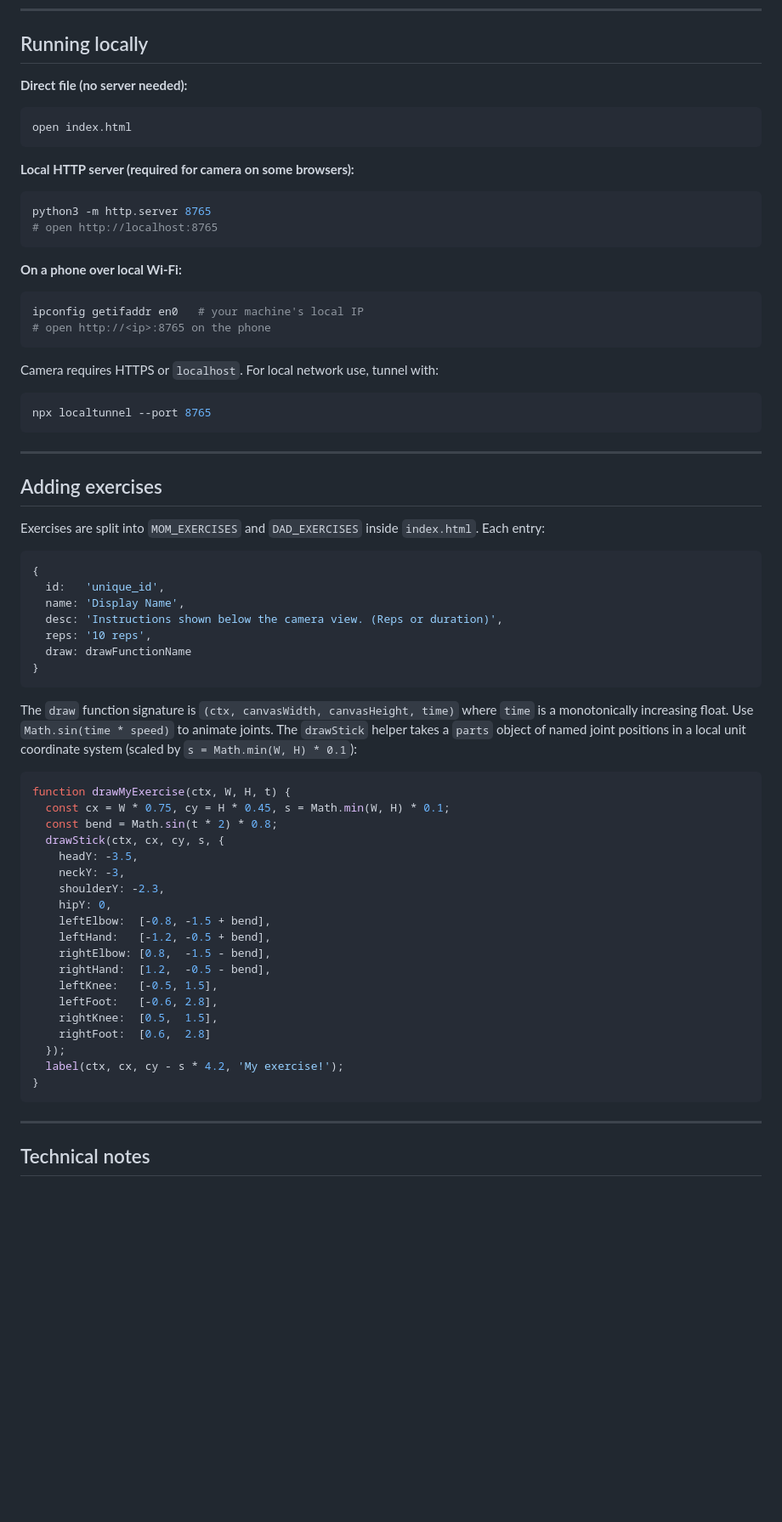
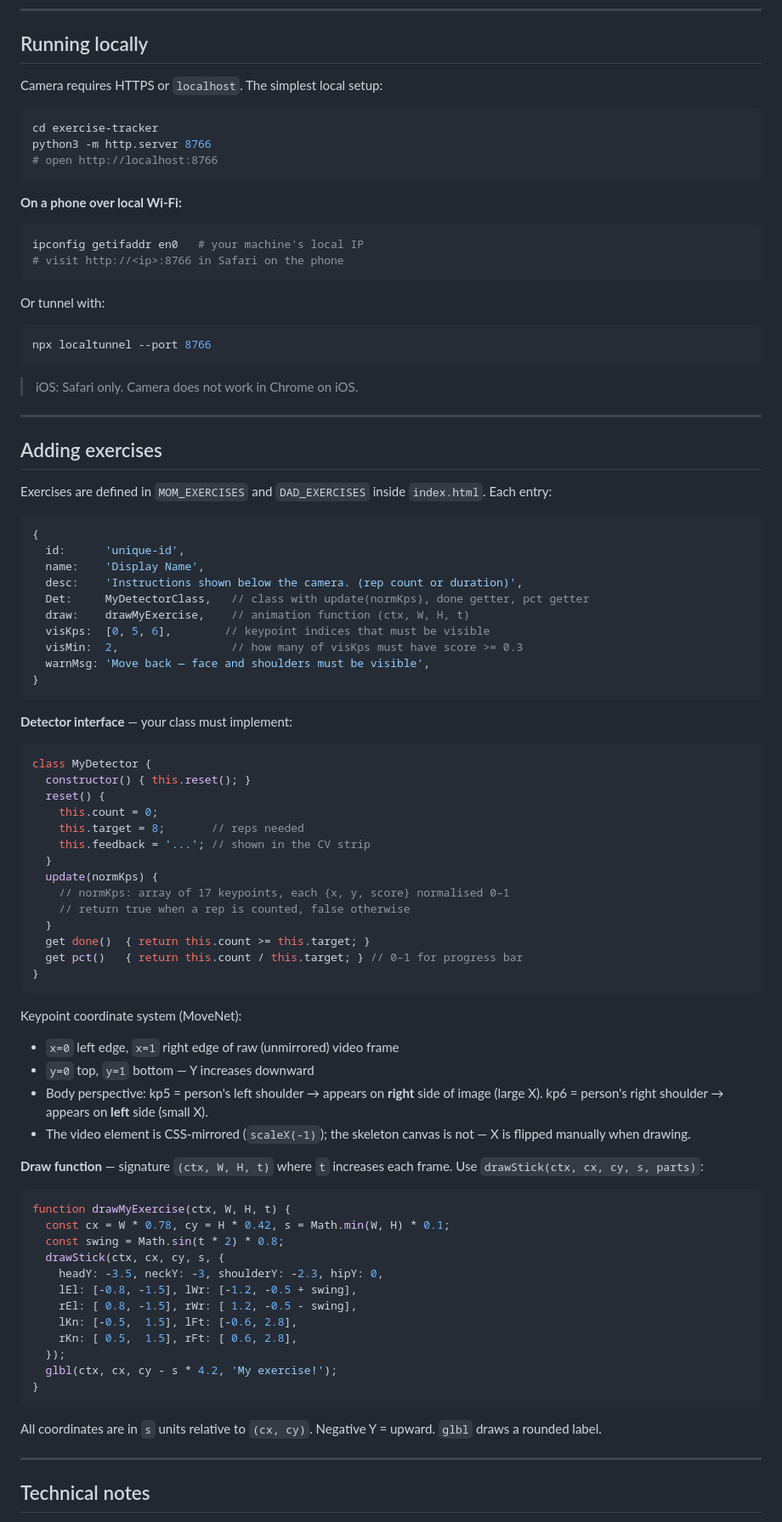
Before and after one commit to vinay23is/exercise-tracker, a Markdown page: README.md, the part around one of its changes. Shown at 85% size. Rendered like a GitHub page; blank space fills up the shorter version.

Commit message:
Rewrite README to reflect actual app — CV verification, correct exercises, accurate API docs

````diff
--- a/README.md
+++ b/README.md
@@ -40,71 +64,91 @@ More can be added — see below.
 
 ## Running locally
 
-**Direct file (no server needed):**
+Camera requires HTTPS or `localhost`. The simplest local setup:
 
 ```bash
-open index.html
-```
-
-**Local HTTP server (required for camera on some browsers):**
-
-```bash
-python3 -m http.server 8765
-# open http://localhost:8765
+cd exercise-tracker
+python3 -m http.server 8766
+# open http://localhost:8766
 ```
 
 **On a phone over local Wi-Fi:**
 
 ```bash
 ipconfig getifaddr en0   # your machine's local IP
-# open http://<ip>:8765 on the phone
+# visit http://<ip>:8766 in Safari on the phone
 ```
 
-Camera requires HTTPS or `localhost`. For local network use, tunnel with:
+Or tunnel with:
 
 ```bash
-npx localtunnel --port 8765
+npx localtunnel --port 8766
 ```
+
+> iOS: Safari only. Camera does not work in Chrome on iOS.
 
 ---
 
 ## Adding exercises
 
-Exercises are split into `MOM_EXERCISES` and `DAD_EXERCISES` inside `index.html`. Each entry:
+Exercises are defined in `MOM_EXERCISES` and `DAD_EXERCISES` inside `index.html`. Each entry:
 
 ```js
 {
-  id:   'unique_id',
-  name: 'Display Name',
-  desc: 'Instructions shown below the camera view. (Reps or duration)',
-  reps: '10 reps',
-  draw: drawFunctionName
+  id:      'unique-id',
+  name:    'Display Name',
+  desc:    'Instructions shown below the camera. (rep count or duration)',
+  Det:     MyDetectorClass,   // class with update(normKps), done getter, pct getter
+  draw:    drawMyExercise,    // animation function (ctx, W, H, t)
+  visKps:  [0, 5, 6],        // keypoint indices that must be visible
+  visMin:  2,                 // how many of visKps must have score >= 0.3
+  warnMsg: 'Move back — face and shoulders must be visible',
 }
 ```
 
-The `draw` function signature is `(ctx, canvasWidth, canvasHeight, time)` where `time` is a monotonically increasing float. Use `Math.sin(time * speed)` to animate joints. The `drawStick` helper takes a `parts` object of named joint positions in a local unit coordinate system (scaled by `s = Math.min(W, H) * 0.1`):
+**Detector interface** — your class must implement:
+
+```js
+class MyDetector {
+  constructor() { this.reset(); }
+  reset() {
+    this.count = 0;
+    this.target = 8;       // reps needed
+    this.feedback = '...'; // shown in the CV strip
+  }
+  update(normKps) {
+    // normKps: array of 17 keypoints, each {x, y, score} normalised 0–1
+    // return true when a rep is counted, false otherwise
+  }
+  get done()  { return this.count >= this.target; }
+  get pct()   { return this.count / this.target; } // 0–1 for progress bar
+}
+```
+
+Keypoint coordinate system (MoveNet):
+- `x=0` left edge, `x=1` right edge of raw (unmirrored) video frame
+- `y=0` top, `y=1` bottom — Y increases downward
+- Body perspective: kp5 = person's left shoulder → appears on **right** side of image (large X). kp6 = person's right shoulder → appears on **left** side (small X).
+- The video element is CSS-mirrored (`scaleX(-1)`); the skeleton canvas is not — X is flipped manually when drawing.
+
+**Draw function** — signature `(ctx, W, H, t)` where `t` increases each frame. Use `drawStick(ctx, cx, cy, s, parts)`:
 
 ```js
 function drawMyExercise(ctx, W, H, t) {
-  const cx = W * 0.75, cy = H * 0.45, s = Math.min(W, H) * 0.1;
-  const bend = Math.sin(t * 2) * 0.8;
+  const cx = W * 0.78, cy = H * 0.42, s = Math.min(W, H) * 0.1;
+  const swing = Math.sin(t * 2) * 0.8;
   drawStick(ctx, cx, cy, s, {
-    headY: -3.5,
-    neckY: -3,
-    shoulderY: -2.3,
-    hipY: 0,
-    leftElbow:  [-0.8, -1.5 + bend],
-    leftHand:   [-1.2, -0.5 + bend],
-    rightElbow: [0.8,  -1.5 - bend],
-    rightHand:  [1.2,  -0.5 - bend],
-    leftKnee:   [-0.5, 1.5],
-    leftFoot:   [-0.6, 2.8],
-    rightKnee:  [0.5,  1.5],
-    rightFoot:  [0.6,  2.8]
+    headY: -3.5, neckY: -3, shoulderY: -2.3, hipY: 0,
+    lEl: [-0.8, -1.5], lWr: [-1.2, -0.5 + swing],
+    rEl: [ 0.8, -1.5], rWr: [ 1.2, -0.5 - swing],
+    lKn: [-0.5,  1.5], lFt: [-0.6, 2.8],
+    rKn: [ 0.5,  1.5], rFt: [ 0.6, 2.8],
   });
-  label(ctx, cx, cy - s * 4.2, 'My exercise!');
+  glbl(ctx, cx, cy - s * 4.2, 'My exercise!');
 }
 ```
+
+All coordinates are in `s` units relative to `(cx, cy)`. Negative Y = upward. `glbl` draws a rounded label.
 
 ---
 
````
Also changed, not shown: other parts of README.md (+59 -36 lines).
